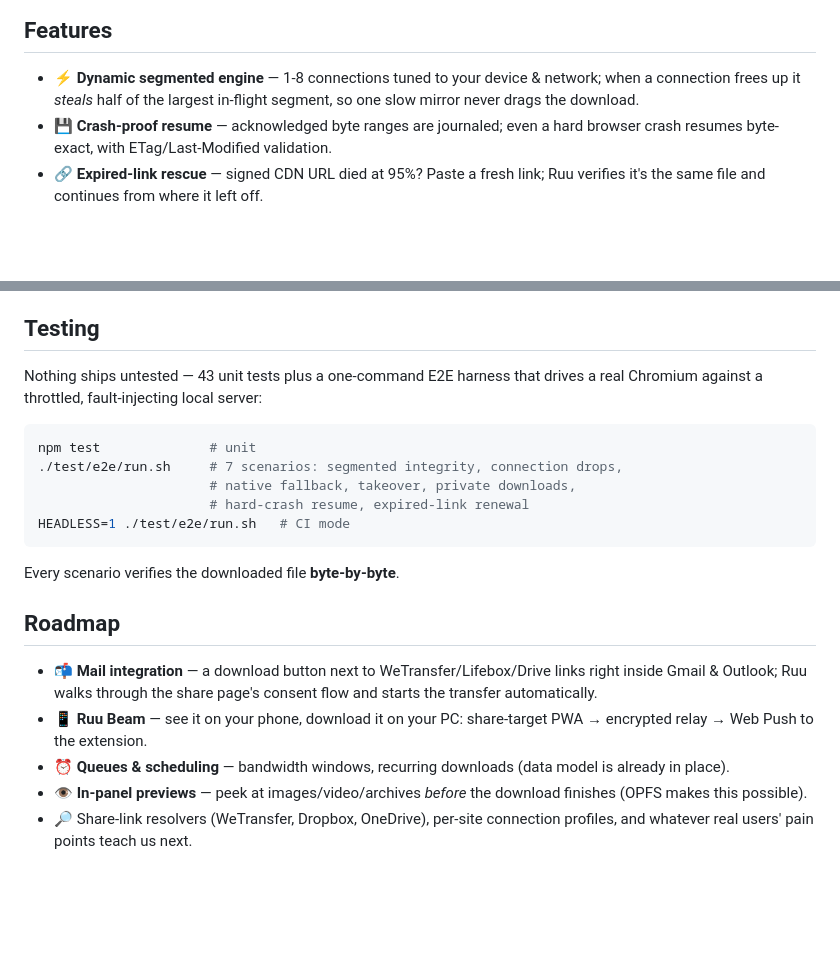
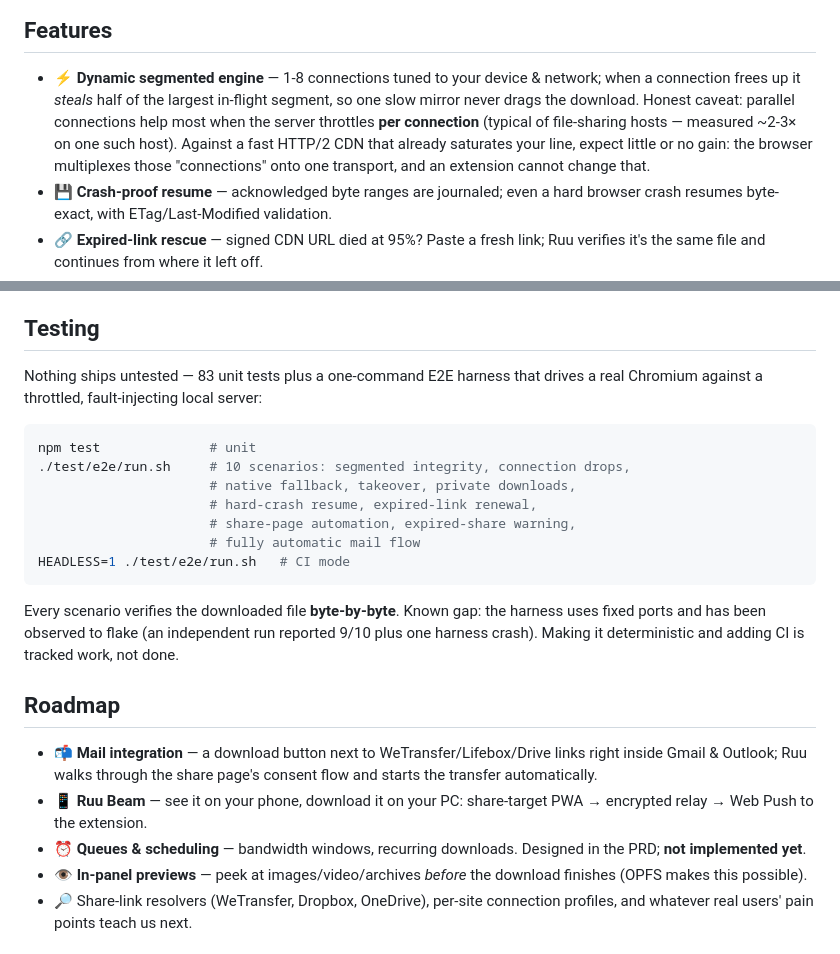
Before and after one commit to mehmetnadir/ruu-downloader, a Markdown page: README.md, 2 parts joined by grey strips. Drawn GitHub-style; blank space fills up the shorter version.

Commit message:
docs(readme): hız iddiası dürüstçe nitelendirildi + kalan 3 hata
Denetim raporunun en sert bulgusu: 'segmentli hız' iddiası ölçülmemişti ve
bağımsız curl ölçümünde medyan ×0,93 çıktı (HTTP/2'de negatif olabiliyor —
tarayıcı 8 'bağlantıyı' tek transport üzerinde multiplexler, eklenti bunu
değiştiremez). README artık bunu söylüyor: kazanç BAĞLANTI BAŞINA hız kısan
sunucularda (paylaşım hostları — bir hostta ~2-3× ölçüldü); hızlı HTTP/2
CDN'de az ya da hiç.

Ayrıca: 43→83 unit, 7→10 senaryo, E2E flakiness açıkça yazıldı, 'kuyruk veri
modeli hazır' iddiası düzeltildi (PRD'de tasarlandı, KODA GİRMEDİ).

Co-Authored-By: Claude Fable 5 <noreply@anthropic.com>

````diff
--- a/README.md
+++ b/README.md
@@ -36,7 +36,11 @@ modern web platform primitives — no native app, no companion daemon, no ads, n
 
 - ⚡ **Dynamic segmented engine** — 1-8 connections tuned to your device & network;
   when a connection frees up it *steals* half of the largest in-flight segment, so one
-  slow mirror never drags the download.
+  slow mirror never drags the download. Honest caveat: parallel connections help most
+  when the server throttles **per connection** (typical of file-sharing hosts — measured
+  ~2-3× on one such host). Against a fast HTTP/2 CDN that already saturates your line,
+  expect little or no gain: the browser multiplexes those "connections" onto one
+  transport, and an extension cannot change that.
 - 💾 **Crash-proof resume** — acknowledged byte ranges are journaled; even a hard
   browser crash resumes byte-exact, with ETag/Last-Modified validation.
 - 🔗 **Expired-link rescue** — signed CDN URL died at 95%? Paste a fresh link;
@@ -101,18 +105,23 @@ Chrome 137+ removed `--load-extension` (E2E loads via CDP `Extensions.loadUnpack
 
 ## Testing
 
-Nothing ships untested — 43 unit tests plus a one-command E2E harness that drives a
+Nothing ships untested — 83 unit tests plus a one-command E2E harness that drives a
 real Chromium against a throttled, fault-injecting local server:
 
 ```bash
 npm test              # unit
-./test/e2e/run.sh     # 7 scenarios: segmented integrity, connection drops,
+./test/e2e/run.sh     # 10 scenarios: segmented integrity, connection drops,
                       # native fallback, takeover, private downloads,
-                      # hard-crash resume, expired-link renewal
+                      # hard-crash resume, expired-link renewal,
+                      # share-page automation, expired-share warning,
+                      # fully automatic mail flow
 HEADLESS=1 ./test/e2e/run.sh   # CI mode
 ```
 
-Every scenario verifies the downloaded file **byte-by-byte**.
+Every scenario verifies the downloaded file **byte-by-byte**. Known gap: the
+harness uses fixed ports and has been observed to flake (an independent run
+reported 9/10 plus one harness crash). Making it deterministic and adding CI is
+tracked work, not done.
 
 ## Roadmap
 
@@ -121,8 +130,8 @@ Every scenario verifies the downloaded file **byte-by-byte**.
   starts the transfer automatically.
 - 📱 **Ruu Beam** — see it on your phone, download it on your PC: share-target PWA →
   encrypted relay → Web Push to the extension.
-- ⏰ **Queues & scheduling** — bandwidth windows, recurring downloads (data model is
-  already in place).
+- ⏰ **Queues & scheduling** — bandwidth windows, recurring downloads. Designed in
+  the PRD; **not implemented yet**.
 - 👁 **In-panel previews** — peek at images/video/archives *before* the download
   finishes (OPFS makes this possible).
 - 🔎 Share-link resolvers (WeTransfer, Dropbox, OneDrive), per-site connection
````
